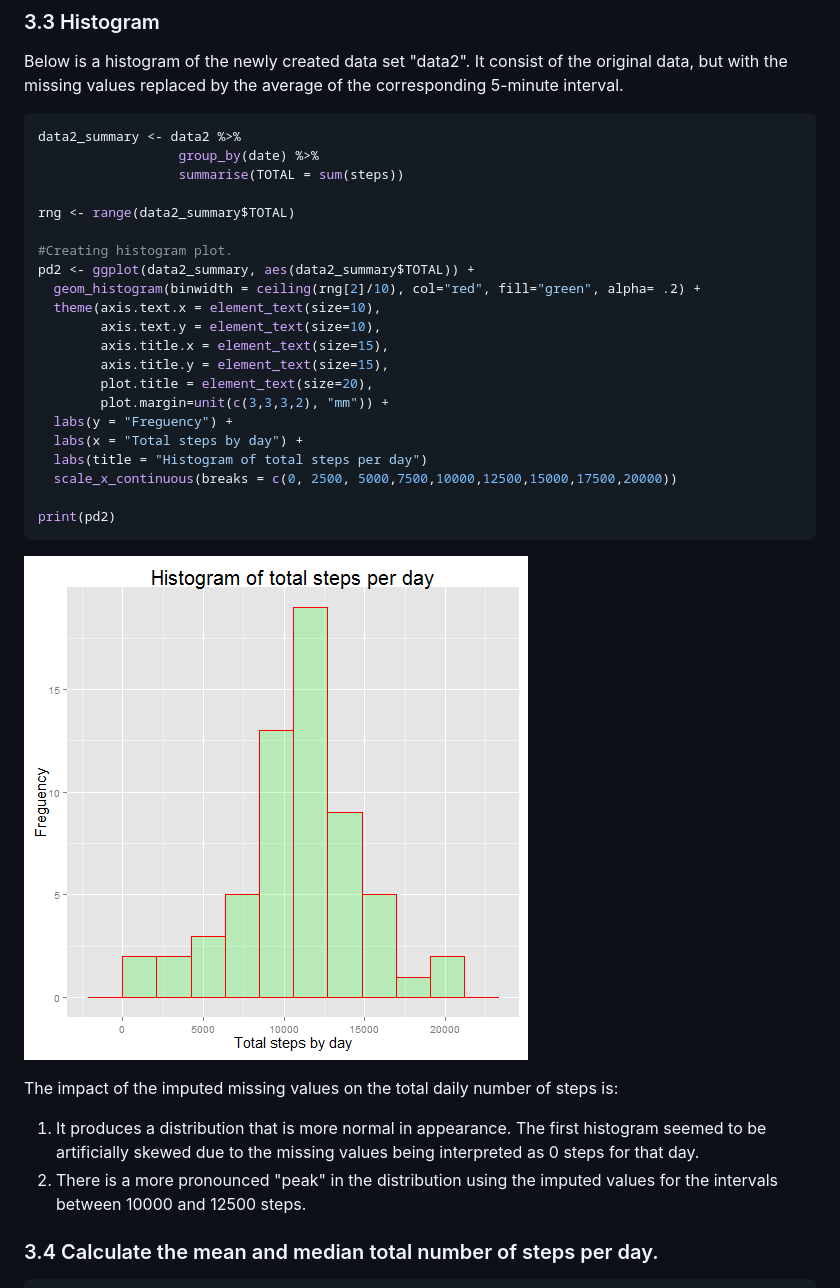
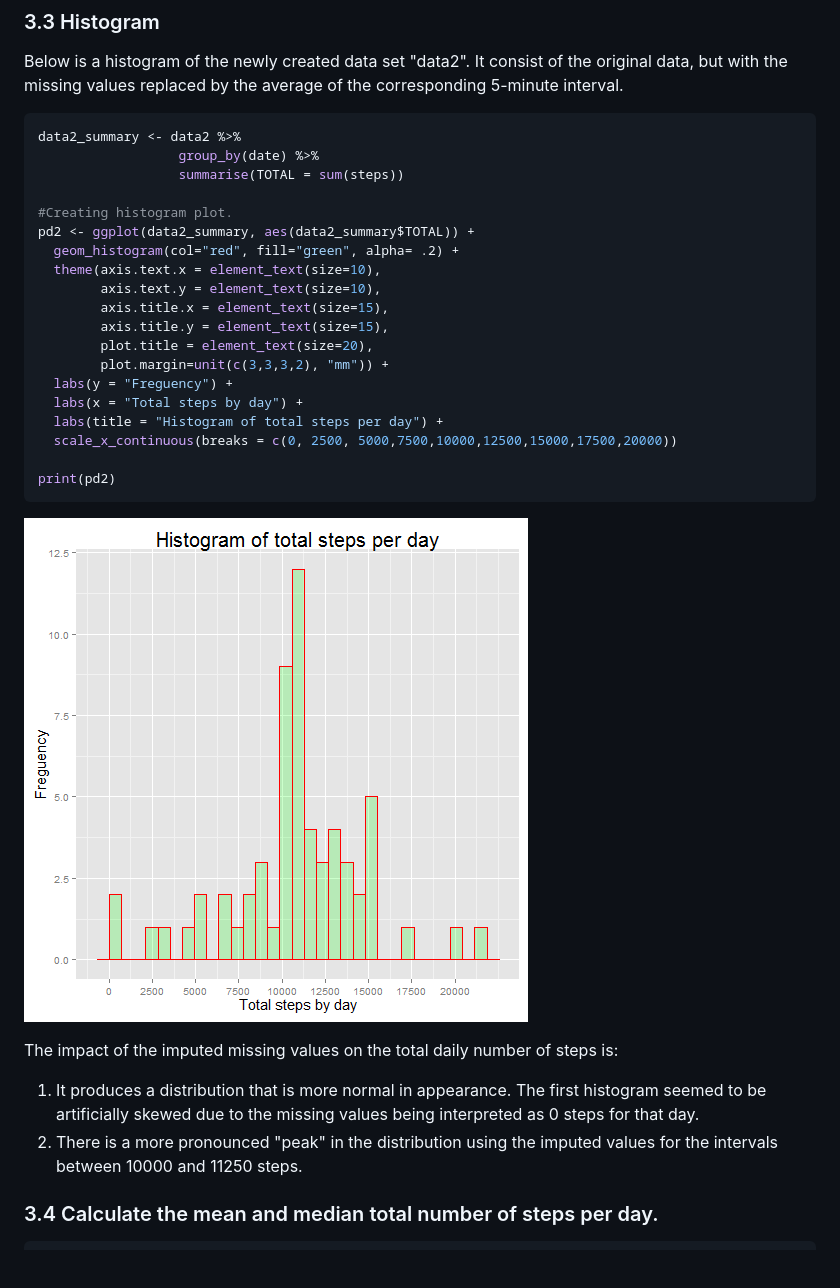
Before and after one commit to ChristieMyburgh/AssignmentOne, a Markdown page: assignment1.md, the part around the change printed below. Drawn GitHub-style; pictures changed too: figure/histogram_data2-1.png; blank space fills up the shorter version.

Commit message:
Histogram bin changes
Revert to default bin ranges for histogram plots

```diff
--- a/assignment1.md
+++ b/assignment1.md
@@ -234,11 +231,9 @@ data2_summary <- data2 %>%
                   group_by(date) %>%
                   summarise(TOTAL = sum(steps))
 
-rng <- range(data2_summary$TOTAL)
-
 #Creating histogram plot.
 pd2 <- ggplot(data2_summary, aes(data2_summary$TOTAL)) +
-  geom_histogram(binwidth = ceiling(rng[2]/10), col="red", fill="green", alpha= .2) +
+  geom_histogram(col="red", fill="green", alpha= .2) +
   theme(axis.text.x = element_text(size=10),
         axis.text.y = element_text(size=10),
         axis.title.x = element_text(size=15),
@@ -247,7 +242,7 @@ pd2 <- ggplot(data2_summary, aes(data2_summary$TOTAL)) +
         plot.margin=unit(c(3,3,3,2), "mm")) +
   labs(y = "Freguency") +
   labs(x = "Total steps by day") +
-  labs(title = "Histogram of total steps per day")
+  labs(title = "Histogram of total steps per day") +
   scale_x_continuous(breaks = c(0, 2500, 5000,7500,10000,12500,15000,17500,20000))
 
 print(pd2)
@@ -258,7 +253,7 @@ print(pd2)
 The impact of the imputed missing values on the total daily number of steps is:
 
 1. It produces a distribution that is more normal in appearance.  The first histogram seemed to be artificially skewed due to the missing values being interpreted as 0 steps for that day.
-2. There is a more pronounced "peak" in the distribution using the imputed values for the intervals between 10000 and 12500 steps.
+2. There is a more pronounced "peak" in the distribution using the imputed values for the intervals between 10000 and 11250 steps.
 
 ### 3.4 Calculate the mean and median total number of steps per day.
 
```
Also changed, not shown: other parts of assignment1.md (+3 -6 lines), figure/histogram-1.png, 2 other files.
